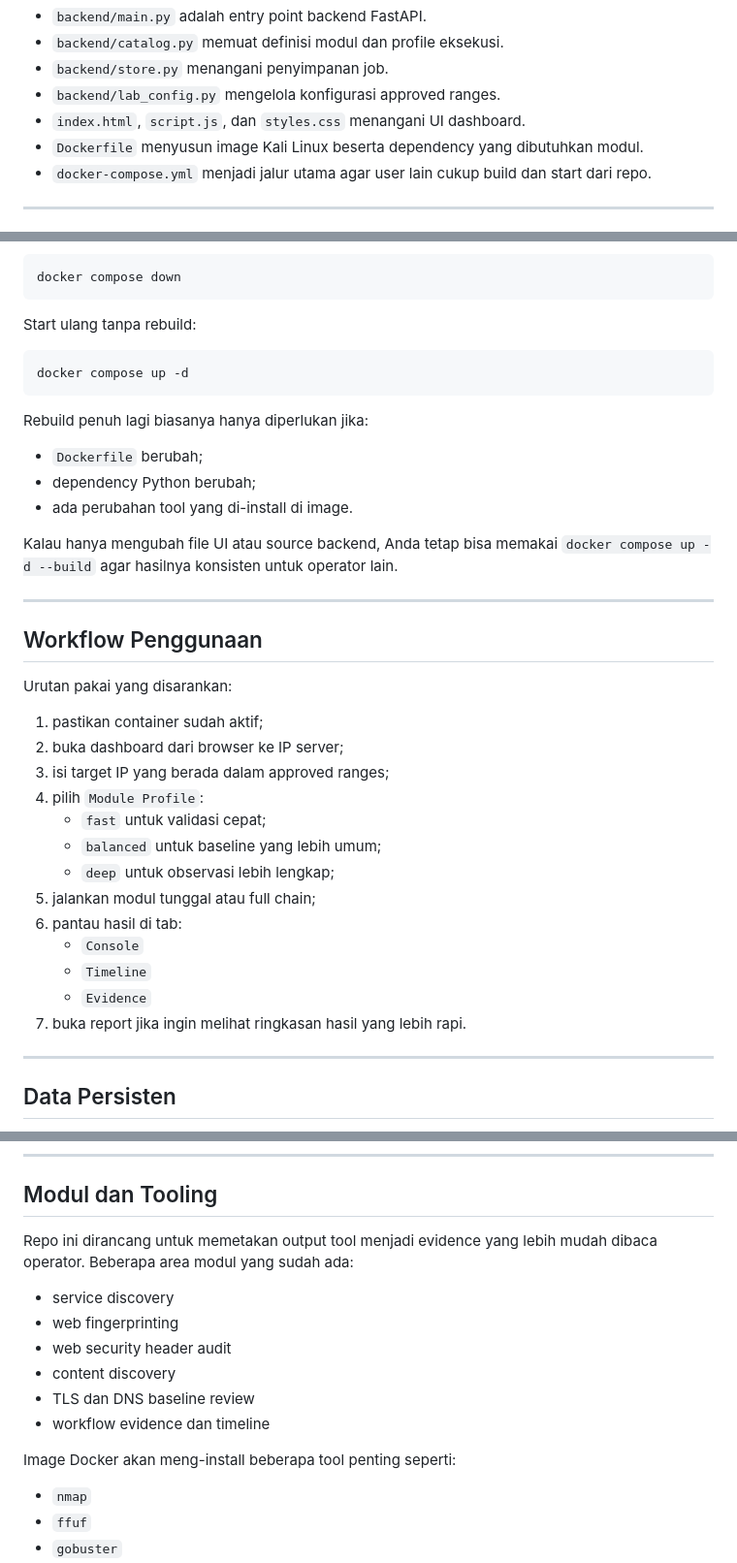
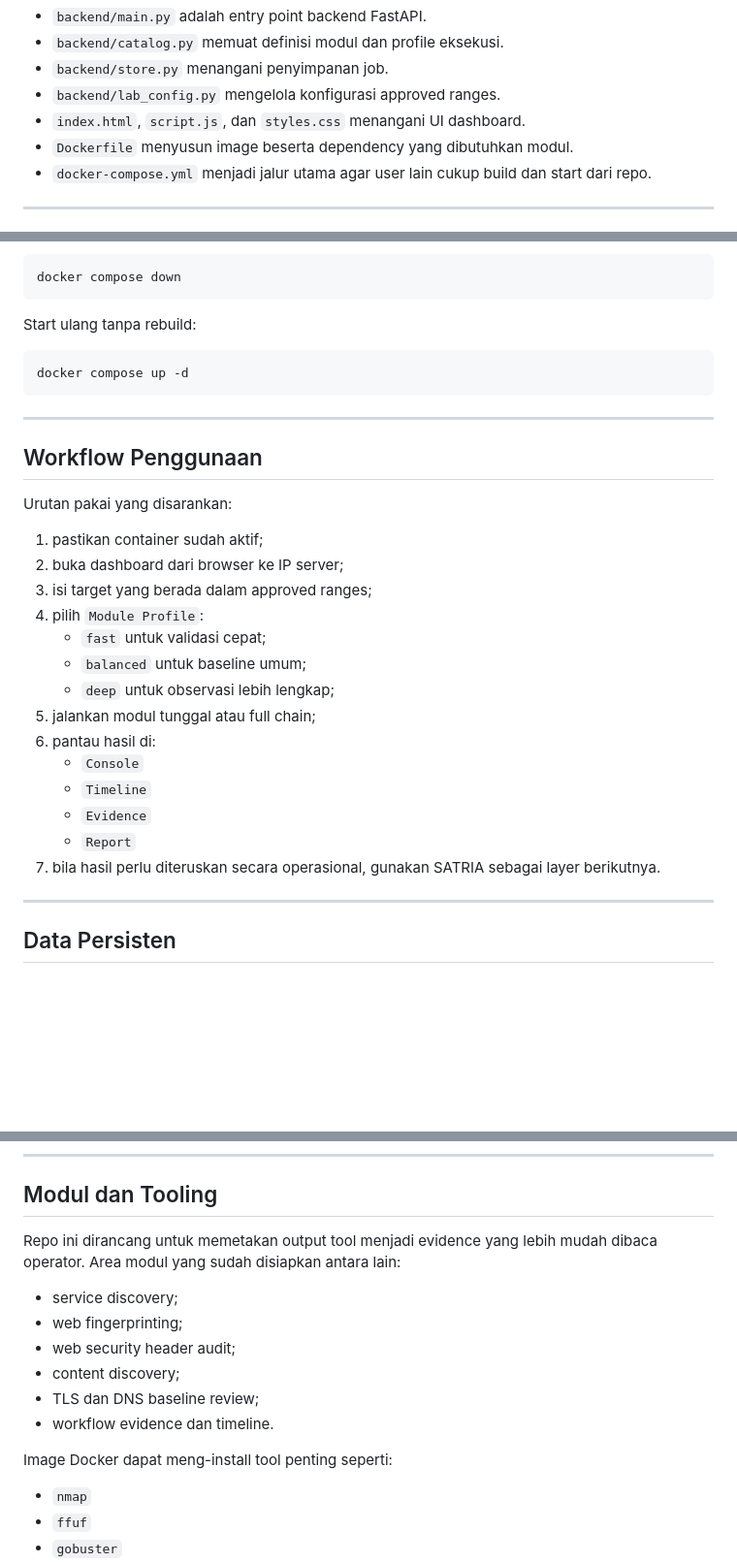
Before and after one commit to cakgup/panah, a Markdown page: README.md, 3 parts joined by grey strips. Shown at 97% size. Drawn GitHub-style; blank space fills up the shorter version.

````diff
--- a/README.md
+++ b/README.md
@@ -110,7 +154,7 @@ Ringkasnya:
 - `backend/store.py` menangani penyimpanan job.
 - `backend/lab_config.py` mengelola konfigurasi approved ranges.
 - `index.html`, `script.js`, dan `styles.css` menangani UI dashboard.
-- `Dockerfile` menyusun image Kali Linux beserta dependency yang dibutuhkan modul.
+- `Dockerfile` menyusun image beserta dependency yang dibutuhkan modul.
 - `docker-compose.yml` menjadi jalur utama agar user lain cukup build dan start dari repo.
 
 ---
@@ -201,14 +243,6 @@ Start ulang tanpa rebuild:
 docker compose up -d
 ```
 
-Rebuild penuh lagi biasanya hanya diperlukan jika:
-
-- `Dockerfile` berubah;
-- dependency Python berubah;
-- ada perubahan tool yang di-install di image.
-
-Kalau hanya mengubah file UI atau source backend, Anda tetap bisa memakai `docker compose up -d --build` agar hasilnya konsisten untuk operator lain.
-
 ---
 
 ## Workflow Penggunaan
@@ -217,17 +251,18 @@ Urutan pakai yang disarankan:
 
 1. pastikan container sudah aktif;
 2. buka dashboard dari browser ke IP server;
-3. isi target IP yang berada dalam approved ranges;
+3. isi target yang berada dalam approved ranges;
 4. pilih `Module Profile`:
    - `fast` untuk validasi cepat;
-   - `balanced` untuk baseline yang lebih umum;
+   - `balanced` untuk baseline umum;
    - `deep` untuk observasi lebih lengkap;
 5. jalankan modul tunggal atau full chain;
-6. pantau hasil di tab:
+6. pantau hasil di:
    - `Console`
    - `Timeline`
    - `Evidence`
-7. buka report jika ingin melihat ringkasan hasil yang lebih rapi.
+   - `Report`
+7. bila hasil perlu diteruskan secara operasional, gunakan SATRIA sebagai layer berikutnya.
 
 ---
 
@@ -271,16 +306,16 @@ Catatan:
 
 ## Modul dan Tooling
 
-Repo ini dirancang untuk memetakan output tool menjadi evidence yang lebih mudah dibaca operator. Beberapa area modul yang sudah ada:
+Repo ini dirancang untuk memetakan output tool menjadi evidence yang lebih mudah dibaca operator. Area modul yang sudah disiapkan antara lain:
 
-- service discovery
-- web fingerprinting
-- web security header audit
-- content discovery
-- TLS dan DNS baseline review
-- workflow evidence dan timeline
+- service discovery;
+- web fingerprinting;
+- web security header audit;
+- content discovery;
+- TLS dan DNS baseline review;
+- workflow evidence dan timeline.
 
-Image Docker akan meng-install beberapa tool penting seperti:
+Image Docker dapat meng-install tool penting seperti:
 
 - `nmap`
 - `ffuf`
````
Also changed, not shown: other parts of README.md (+80 -42 lines).
